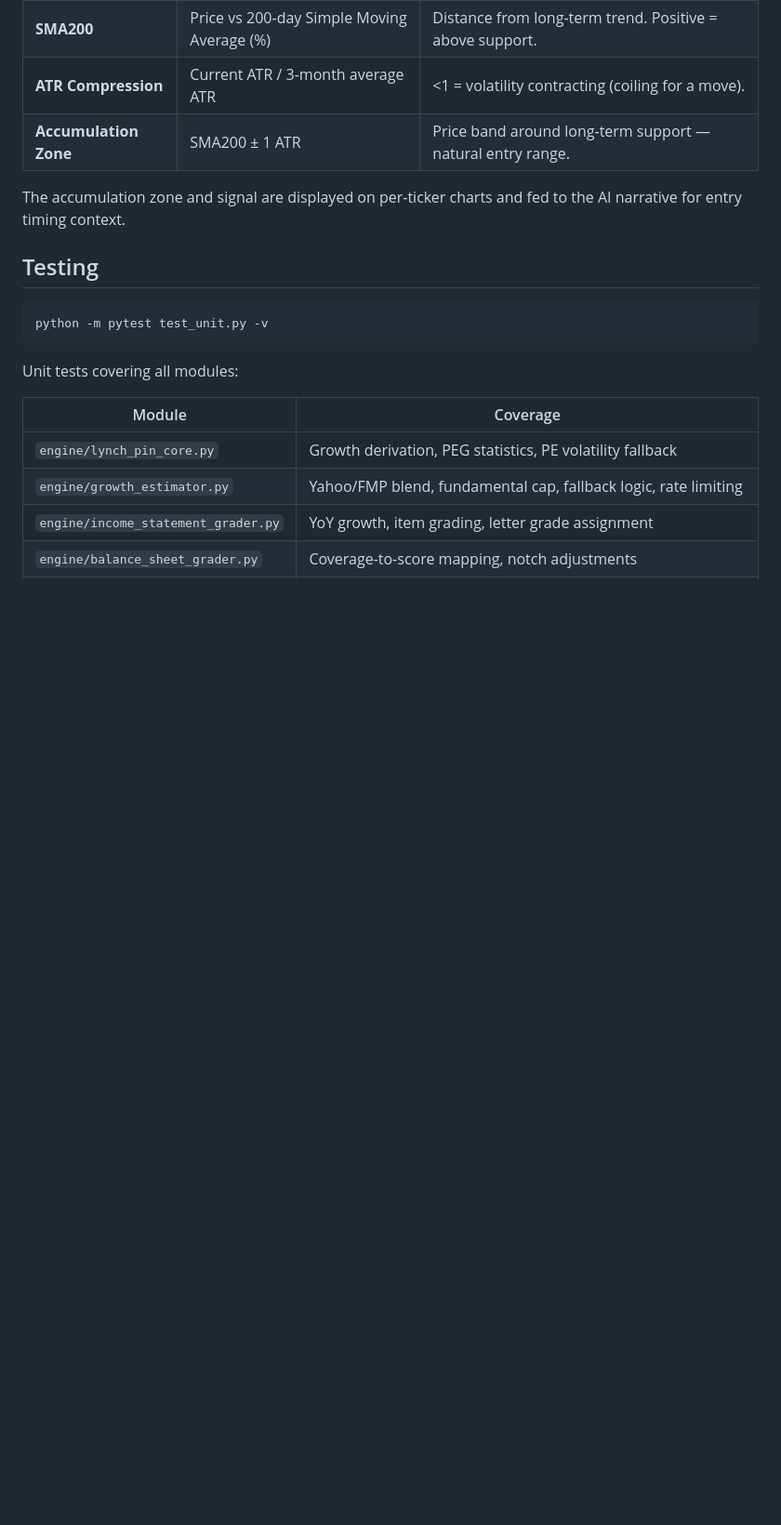
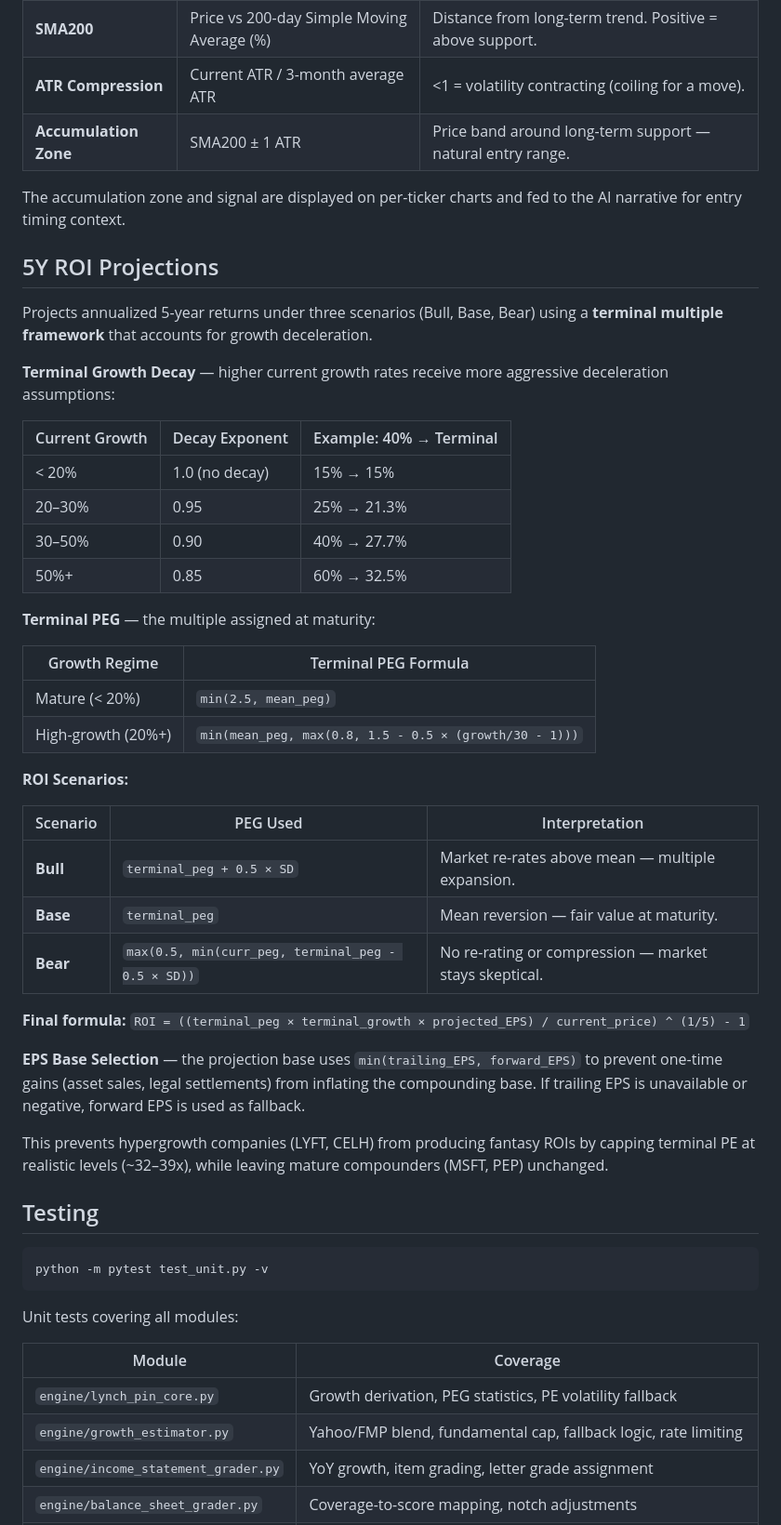
Before and after one commit to duman190/the-lynch-pin, a Markdown page: README.md, the part around the change. Shown at 93% size. Rendered like a GitHub page; blank space fills up the shorter version.

Commit message:
engine_3.1: update README.md

````diff
--- a/README.md
+++ b/README.md
@@ -114,6 +114,40 @@ Computes trend, momentum, and accumulation signals from 1-year daily price histo
 
 The accumulation zone and signal are displayed on per-ticker charts and fed to the AI narrative for entry timing context.
 
+## 5Y ROI Projections
+
+Projects annualized 5-year returns under three scenarios (Bull, Base, Bear) using a **terminal multiple framework** that accounts for growth deceleration.
+
+**Terminal Growth Decay** — higher current growth rates receive more aggressive deceleration assumptions:
+
+| Current Growth | Decay Exponent | Example: 40% → Terminal |
+|---|---|---|
+| < 20% | 1.0 (no decay) | 15% → 15% |
+| 20–30% | 0.95 | 25% → 21.3% |
+| 30–50% | 0.90 | 40% → 27.7% |
+| 50%+ | 0.85 | 60% → 32.5% |
+
+**Terminal PEG** — the multiple assigned at maturity:
+
+| Growth Regime | Terminal PEG Formula |
+|---|---|
+| Mature (< 20%) | `min(2.5, mean_peg)` |
+| High-growth (20%+) | `min(mean_peg, max(0.8, 1.5 - 0.5 × (growth/30 - 1)))` |
+
+**ROI Scenarios:**
+
+| Scenario | PEG Used | Interpretation |
+|---|---|---|
+| **Bull** | `terminal_peg + 0.5 × SD` | Market re-rates above mean — multiple expansion. |
+| **Base** | `terminal_peg` | Mean reversion — fair value at maturity. |
+| **Bear** | `max(0.5, min(curr_peg, terminal_peg - 0.5 × SD))` | No re-rating or compression — market stays skeptical. |
+
+**Final formula:** `ROI = ((terminal_peg × terminal_growth × projected_EPS) / current_price) ^ (1/5) - 1`
+
+**EPS Base Selection** — the projection base uses `min(trailing_EPS, forward_EPS)` to prevent one-time gains (asset sales, legal settlements) from inflating the compounding base. If trailing EPS is unavailable or negative, forward EPS is used as fallback.
+
+This prevents hypergrowth companies (LYFT, CELH) from producing fantasy ROIs by capping terminal PE at realistic levels (~32–39x), while leaving mature compounders (MSFT, PEP) unchanged.
+
 ## Testing
 
 ```bash
````
